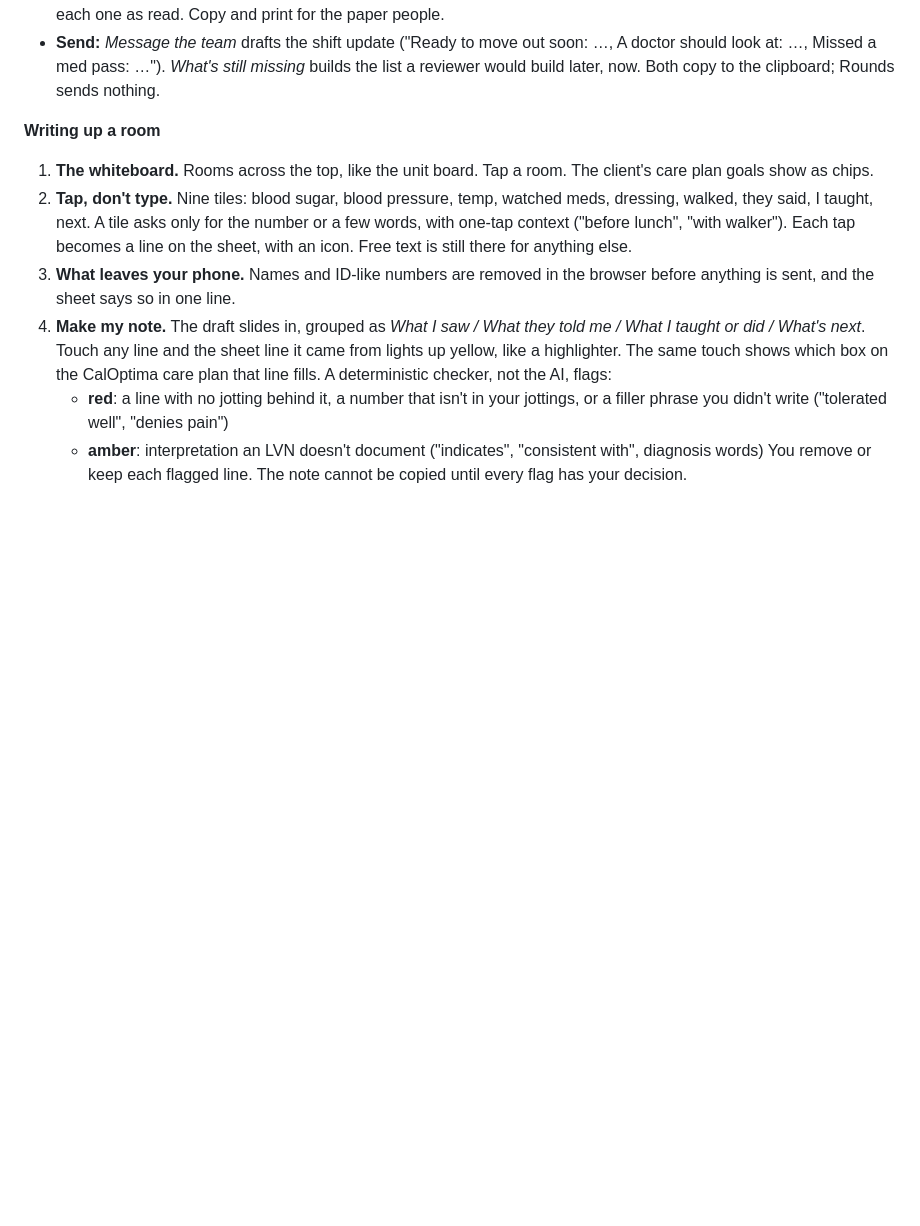
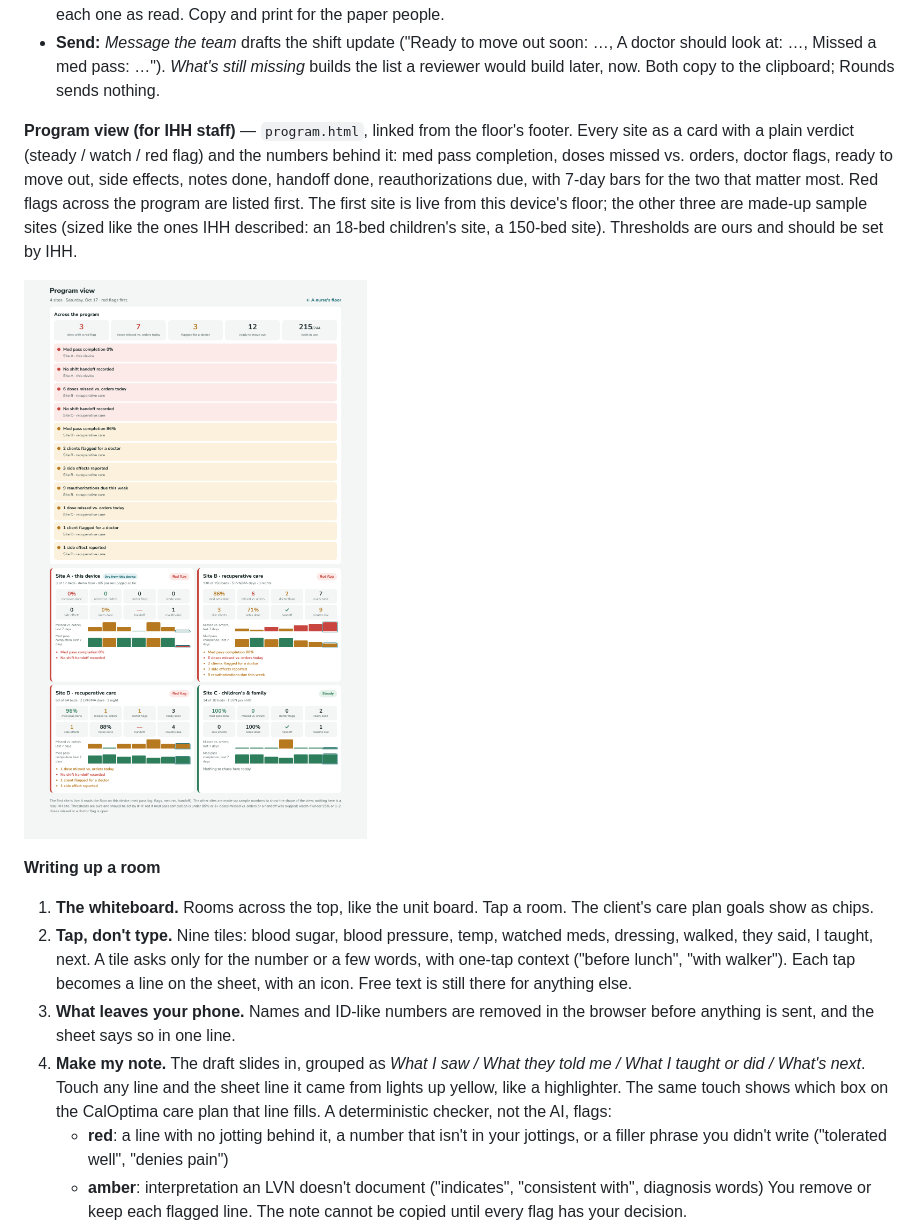
Before and after one commit to shayant101/rounds, a Markdown page: README.md, the part around the change. GitHub-like rendering; pictures changed too: docs/screenshot-program.png (added); blank space fills up the shorter version.

Commit message:
Program view: every site at a glance for IHH staff, red flags first; first site live from this device

```diff
--- a/README.md
+++ b/README.md
@@ -32,6 +32,10 @@ Rounds is her shift on one screen. No install (add to home screen), no login, no
 - **Due today:** per room, meds done out of open passes, vitals, note, appointment; plus two flags that are hers: *doctor should look* and *ready soon*.
 - **Hand off:** at the end of the shift, "Prepare handoff" writes the handoff from the day (missed and unlogged passes, side effects, med rec gaps, doctor / ready flags, unconfirmed appointments), she adds what only she knows per client and for the floor, then "Hand off." The next person opens Rounds and sees it at the top of their floor, item by item, ticking each one as read. Copy and print for the paper people.
 - **Send:** *Message the team* drafts the shift update ("Ready to move out soon: …, A doctor should look at: …, Missed a med pass: …"). *What's still missing* builds the list a reviewer would build later, now. Both copy to the clipboard; Rounds sends nothing.
+
+**Program view (for IHH staff)** — `program.html`, linked from the floor's footer. Every site as a card with a plain verdict (steady / watch / red flag) and the numbers behind it: med pass completion, doses missed vs. orders, doctor flags, ready to move out, side effects, notes done, handoff done, reauthorizations due, with 7-day bars for the two that matter most. Red flags across the program are listed first. The first site is live from this device's floor; the other three are made-up sample sites (sized like the ones IHH described: an 18-bed children's site, a 150-bed site). Thresholds are ours and should be set by IHH.
+
+![Program view](docs/screenshot-program.png)
 
 **Writing up a room**
 
```
Also changed, not shown: 5 other files.
